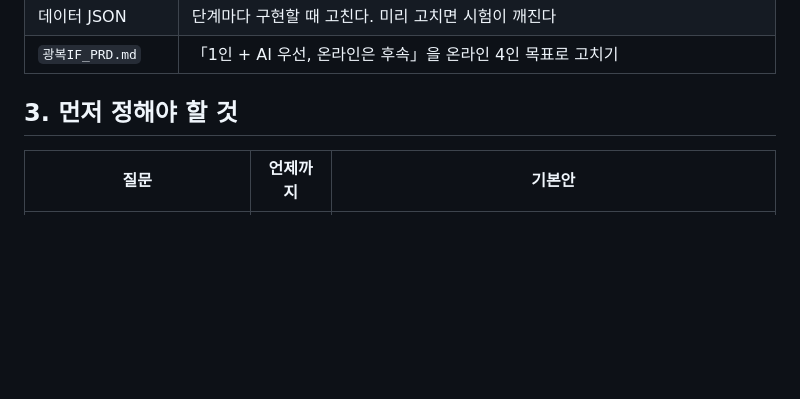
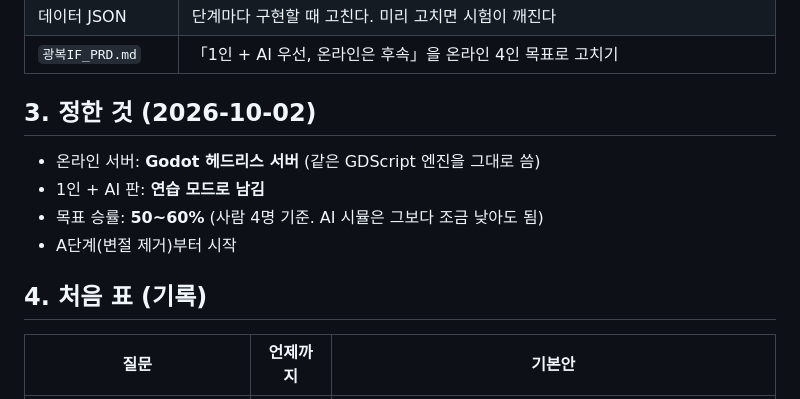
Before and after one commit to yong124/gyeolsa, a Markdown page: v2_구현/구현_로드맵_8-12단계.md, the part around the change. Rendered like a GitHub page; blank space fills up the shorter version.

Commit message:
v2 로드맵: 헤드리스 서버, 연습 모드 유지, 목표 승률 50~60% 결정
Co-Authored-By: Claude Opus 5.5 <noreply@anthropic.com>

```diff
--- a/v2_구현/구현_로드맵_8-12단계.md
+++ b/v2_구현/구현_로드맵_8-12단계.md
@@ -203,7 +203,13 @@
 | 데이터 JSON | 단계마다 구현할 때 고친다. 미리 고치면 시험이 깨진다 |
 | `광복IF_PRD.md` | 「1인 + AI 우선, 온라인은 후속」을 온라인 4인 목표로 고치기 |
 
-## 3. 먼저 정해야 할 것
+## 3. 정한 것 (2026-10-02)
+- 온라인 서버: **Godot 헤드리스 서버** (같은 GDScript 엔진을 그대로 씀)
+- 1인 + AI 판: **연습 모드로 남김**
+- 목표 승률: **50~60%** (사람 4명 기준. AI 시뮬은 그보다 조금 낮아도 됨)
+- A단계(변절 제거)부터 시작
+
+## 4. 처음 표 (기록)
 | 질문 | 언제까지 | 기본안 |
 |---|---|---|
 | 온라인 서버를 무엇으로 할지 | H 전 | Godot 헤드리스 서버(같은 GDScript 엔진을 그대로 씀) |
```
